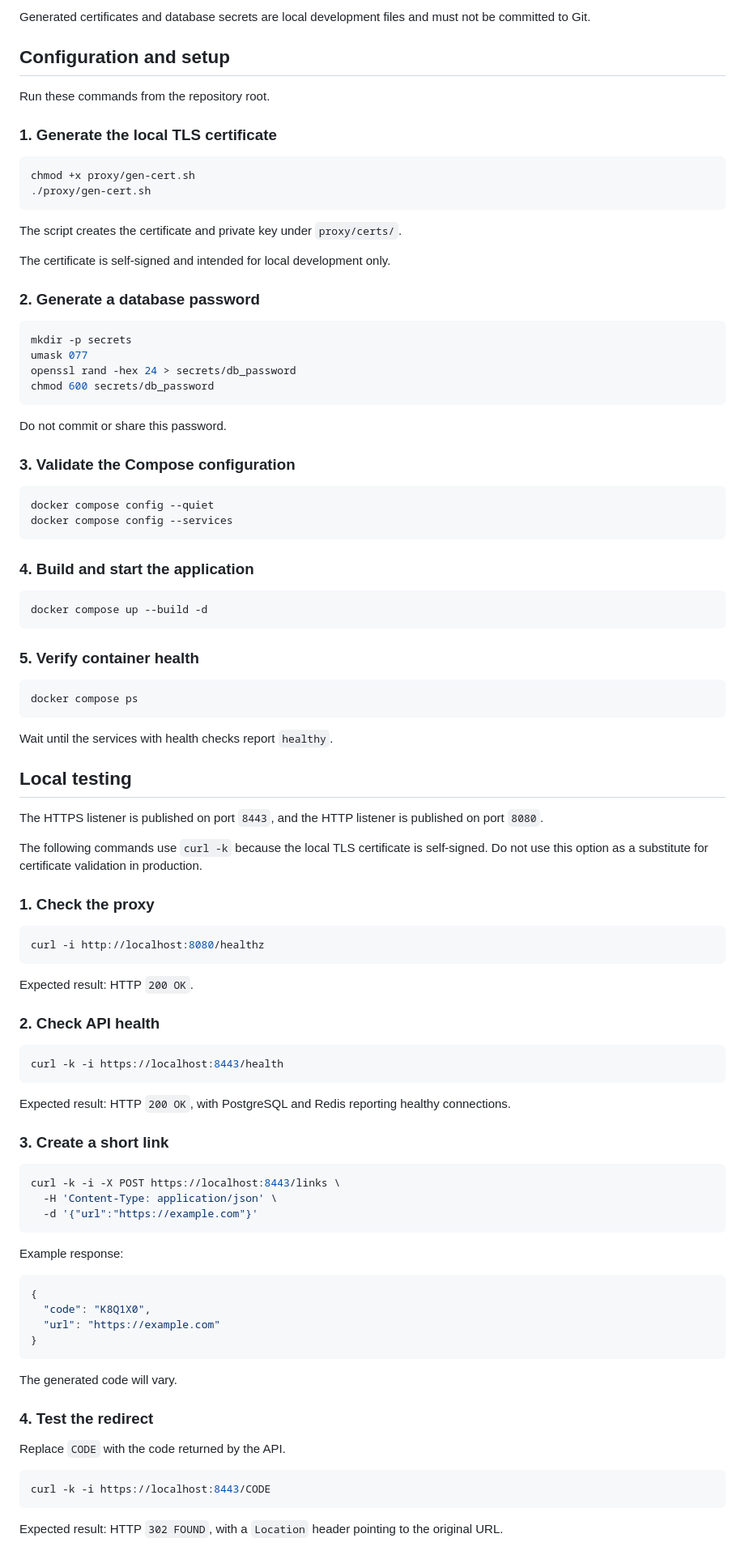
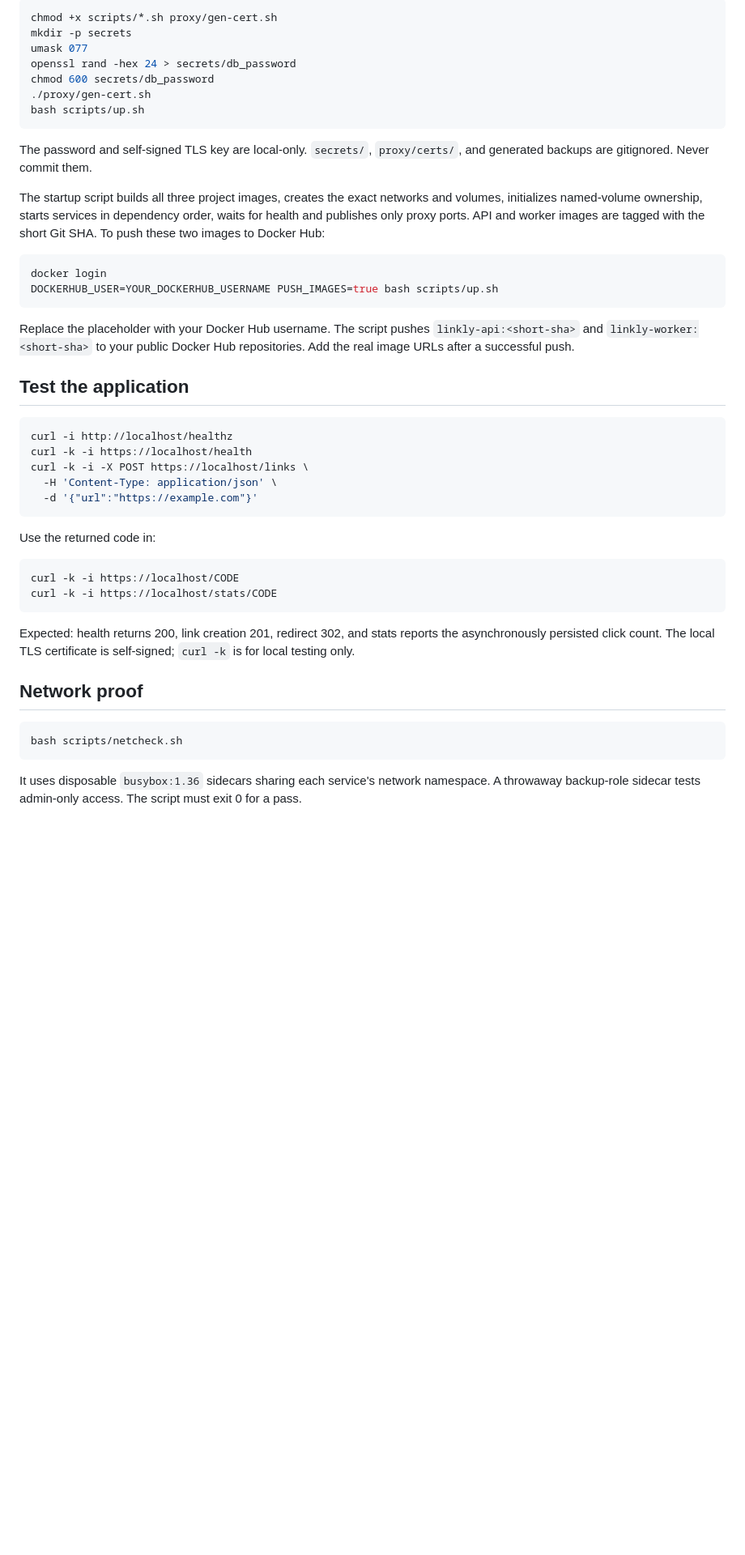
Before and after one commit to mamatha-nalluri/linkly-starter, a Markdown page: README.md, the part around one of its changes. Shown at 81% size. Rendered like a GitHub page; blank space fills up the shorter version.

Commit message:
Document segmented Docker CLI architecture and capstone validation

````diff
--- a/README.md
+++ b/README.md
@@ -76,100 +73,47 @@ linkly-starter/
-Generated certificates and database secrets are local development files and must not be committed to Git.
-
-## Configuration and setup
-
-Run these commands from the repository root.
-
-### 1. Generate the local TLS certificate
-
-```bash
-chmod +x proxy/gen-cert.sh
-./proxy/gen-cert.sh
-```
-
-The script creates the certificate and private key under `proxy/certs/`.
-
-The certificate is self-signed and intended for local development only.
-
-### 2. Generate a database password
-
-```bash
+chmod +x scripts/*.sh proxy/gen-cert.sh
 mkdir -p secrets
 umask 077
 openssl rand -hex 24 > secrets/db_password
 chmod 600 secrets/db_password
+./proxy/gen-cert.sh
+bash scripts/up.sh
 ```
 
-Do not commit or share this password.
+The password and self-signed TLS key are local-only. `secrets/`, `proxy/certs/`, and generated backups are gitignored. Never commit them.
 
-### 3. Validate the Compose configuration
+The startup script builds all three project images, creates the exact networks and volumes, initializes named-volume ownership, starts services in dependency order, waits for health and publishes only proxy ports. API and worker images are tagged with the short Git SHA. To push these two images to Docker Hub:
 
 ```bash
-docker compose config --quiet
-docker compose config --services
+docker login
+DOCKERHUB_USER=YOUR_DOCKERHUB_USERNAME PUSH_IMAGES=true bash scripts/up.sh
 ```
 
-### 4. Build and start the application
+Replace the placeholder with your Docker Hub username. The script pushes `linkly-api:<short-sha>` and `linkly-worker:<short-sha>` to your public Docker Hub repositories. Add the real image URLs after a successful push.
+
+## Test the application
 
 ```bash
-docker compose up --build -d
-```
-
-### 5. Verify container health
-
-```bash
-docker compose ps
-```
-
-Wait until the services with health checks report `healthy`.
-
-## Local testing
-
-The HTTPS listener is published on port `8443`, and the HTTP listener is published on port `8080`.
-
-The following commands use `curl -k` because the local TLS certificate is self-signed. Do not use this option as a substitute for certificate validation in production.
-
-### 1. Check the proxy
-
-```bash
-curl -i http://localhost:8080/healthz
-```
-
-Expected result: HTTP `200 OK`.
-
-### 2. Check API health
-
-```bash
-curl -k -i https://localhost:8443/health
-```
-
-Expected result: HTTP `200 OK`, with PostgreSQL and Redis reporting healthy connections.
-
-### 3. Create a short link
-
-```bash
-curl -k -i -X POST https://localhost:8443/links \
+curl -i http://localhost/healthz
+curl -k -i https://localhost/health
+curl -k -i -X POST https://localhost/links \
   -H 'Content-Type: application/json' \
   -d '{"url":"https://example.com"}'
 ```
 
-Example response:
+Use the returned code in:
 
-```json
-{
-  "code": "K8Q1X0",
-  "url": "https://example.com"
-}
+```bash
+curl -k -i https://localhost/CODE
+curl -k -i https://localhost/stats/CODE
 ```
 
-The generated code will vary.
+Expected: health returns 200, link creation 201, redirect 302, and stats reports the asynchronously persisted click count. The local TLS certificate is self-signed; `curl -k` is for local testing only.
 
-### 4. Test the redirect
-
-Replace `CODE` with the code returned by the API.
+## Network proof
 
 ```bash
-curl -k -i https://localhost:8443/CODE
+bash scripts/netcheck.sh
 ```
 
-Expected result: HTTP `302 FOUND`, with a `Location` header pointing to the original URL.
+It uses disposable `busybox:1.36` sidecars sharing each service's network namespace. A throwaway backup-role sidecar tests admin-only access. The script must exit 0 for a pass.
 
````
Also changed, not shown: other parts of README.md (+110 -126 lines).
